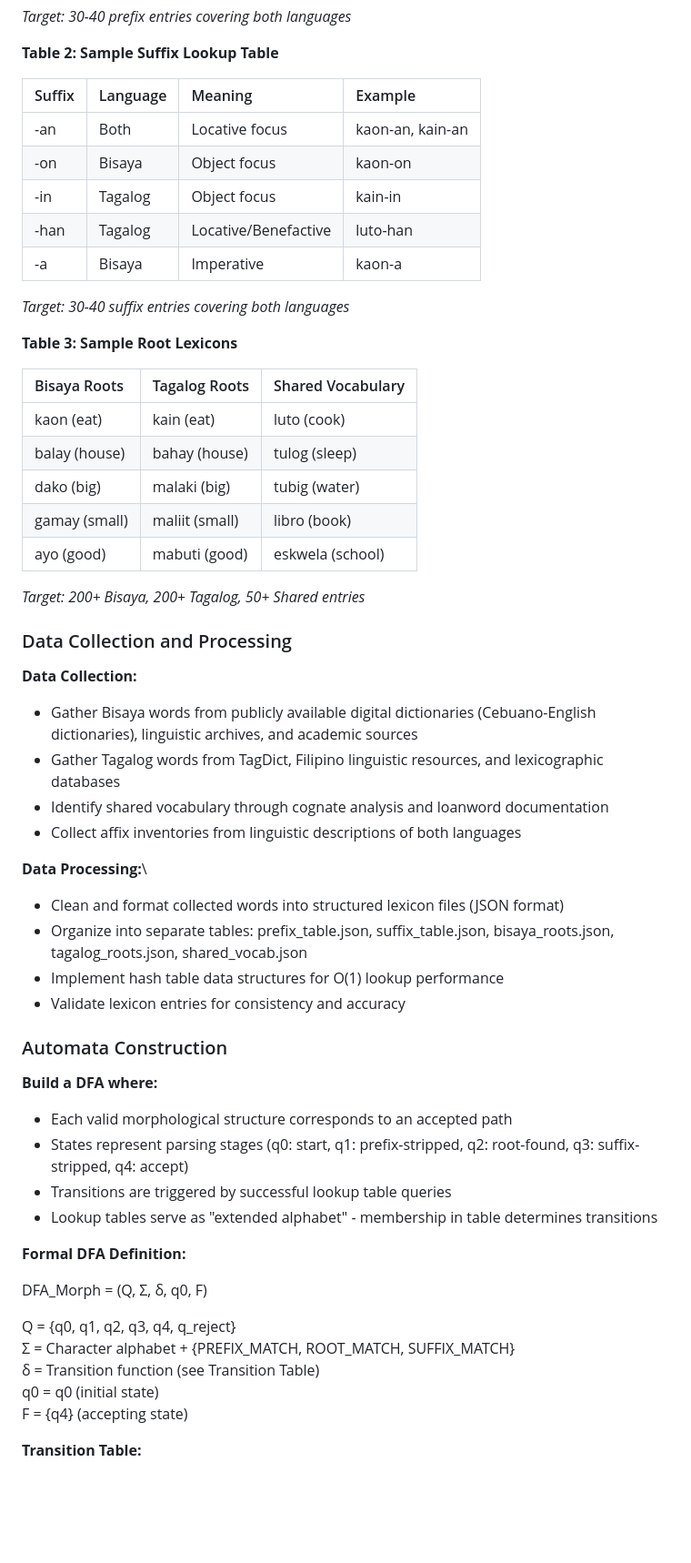
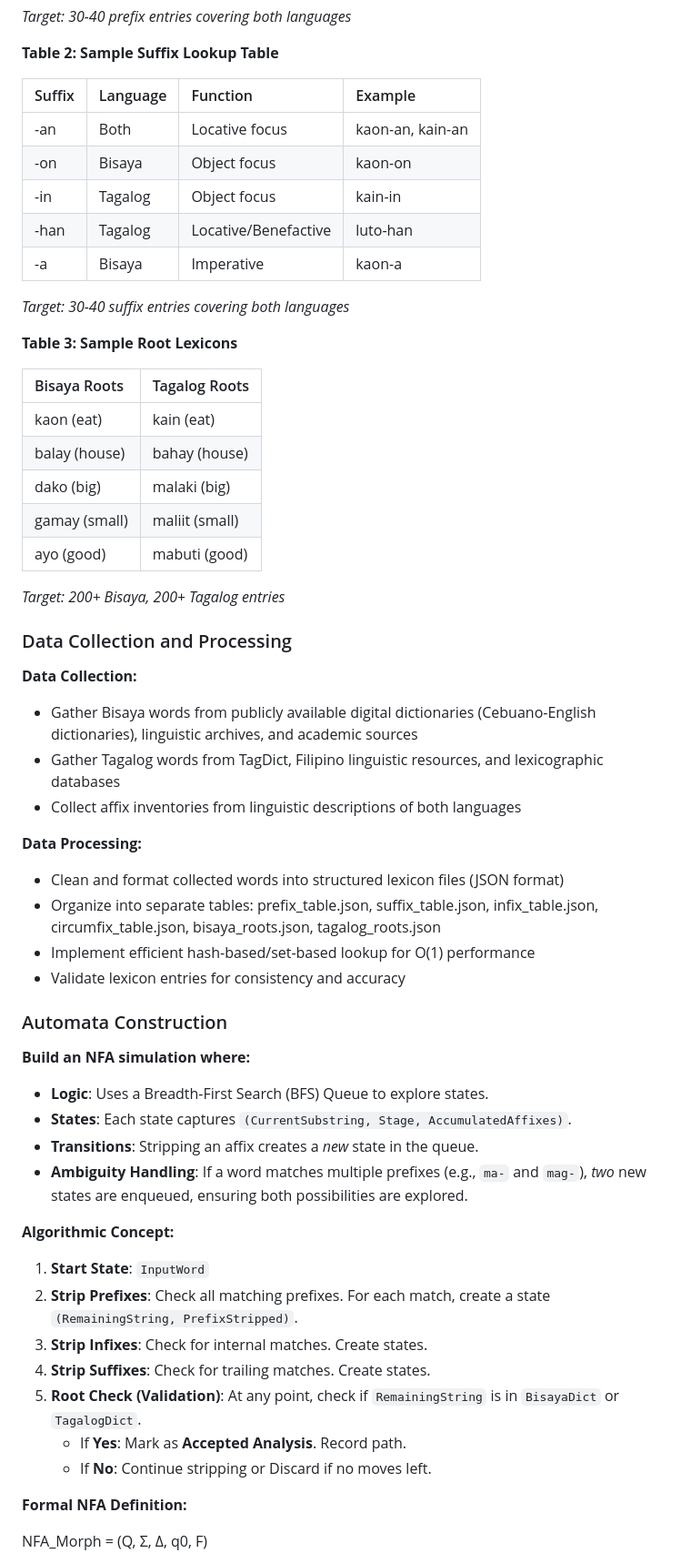
Before and after one commit to JpCurada/bisaya-tagalog-morphological-analyzer, a Markdown page: docs/proposal.md, the part around one of its changes. Shown at 91% size. GitHub-like rendering; blank space fills up the shorter version.

```diff
--- a/docs/proposal.md
+++ b/docs/proposal.md
@@ -152,62 +144,63 @@ However, the system is limited to identifying morphological structures at the wo
 
 **Table 2: Sample Suffix Lookup Table**
 
-| Suffix | Language | Meaning | Example |
+| Suffix | Language | Function | Example |
 | :---- | :---- | :---- | :---- |
-| \-an | Both | Locative focus | kaon-an, kain-an |
-| \-on | Bisaya | Object focus | kaon-on |
-| \-in | Tagalog | Object focus | kain-in |
-| \-han | Tagalog | Locative/Benefactive | luto-han |
-| \-a | Bisaya | Imperative | kaon-a |
+| -an | Both | Locative focus | kaon-an, kain-an |
+| -on | Bisaya | Object focus | kaon-on |
+| -in | Tagalog | Object focus | kain-in |
+| -han | Tagalog | Locative/Benefactive | luto-han |
+| -a | Bisaya | Imperative | kaon-a |
 
 *Target: 30-40 suffix entries covering both languages*
 
 **Table 3: Sample Root Lexicons**
 
-| Bisaya Roots | Tagalog Roots | Shared Vocabulary |
-| :---- | :---- | :---- |
-| kaon (eat) | kain (eat) | luto (cook) |
-| balay (house) | bahay (house) | tulog (sleep) |
-| dako (big) | malaki (big) | tubig (water) |
-| gamay (small) | maliit (small) | libro (book) |
-| ayo (good) | mabuti (good) | eskwela (school) |
+| Bisaya Roots | Tagalog Roots |
+| :---- | :---- |
+| kaon (eat) | kain (eat) |
+| balay (house) | bahay (house) |
+| dako (big) | malaki (big) |
+| gamay (small) | maliit (small) |
+| ayo (good) | mabuti (good) |
 
-*Target: 200+ Bisaya, 200+ Tagalog, 50+ Shared entries*
+*Target: 200+ Bisaya, 200+ Tagalog entries*
 
 ### Data Collection and Processing
 
 **Data Collection:**
 
-* Gather Bisaya words from publicly available digital dictionaries (Cebuano-English dictionaries), linguistic archives, and academic sources
-* Gather Tagalog words from TagDict, Filipino linguistic resources, and lexicographic databases
-* Identify shared vocabulary through cognate analysis and loanword documentation
-* Collect affix inventories from linguistic descriptions of both languages
+*   Gather Bisaya words from publicly available digital dictionaries (Cebuano-English dictionaries), linguistic archives, and academic sources
+*   Gather Tagalog words from TagDict, Filipino linguistic resources, and lexicographic databases
+*   Collect affix inventories from linguistic descriptions of both languages
 
-**Data Processing:**\\
+**Data Processing:**
 
-* Clean and format collected words into structured lexicon files (JSON format)
-* Organize into separate tables: prefix\_table.json, suffix\_table.json, bisaya\_roots.json, tagalog\_roots.json, shared\_vocab.json
-* Implement hash table data structures for O(1) lookup performance
-* Validate lexicon entries for consistency and accuracy
+*   Clean and format collected words into structured lexicon files (JSON format)
+*   Organize into separate tables: prefix_table.json, suffix_table.json, infix_table.json, circumfix_table.json, bisaya_roots.json, tagalog_roots.json
+*   Implement efficient hash-based/set-based lookup for O(1) performance
+*   Validate lexicon entries for consistency and accuracy
 
 ### Automata Construction
 
-**Build a DFA where:**
+**Build an NFA simulation where:**
 
-* Each valid morphological structure corresponds to an accepted path
-* States represent parsing stages (q0: start, q1: prefix-stripped, q2: root-found, q3: suffix-stripped, q4: accept)
-* Transitions are triggered by successful lookup table queries
-* Lookup tables serve as "extended alphabet" \- membership in table determines transitions
+*   **Logic**: Uses a Breadth-First Search (BFS) Queue to explore states.
+*   **States**: Each state captures `(CurrentSubstring, Stage, AccumulatedAffixes)`.
+*   **Transitions**: Stripping an affix creates a *new* state in the queue.
+*   **Ambiguity Handling**: If a word matches multiple prefixes (e.g., `ma-` and `mag-`), *two* new states are enqueued, ensuring both possibilities are explored.
 
-**Formal DFA Definition:**
+**Algorithmic Concept:**
 
-DFA\_Morph \= (Q, Σ, δ, q0, F)
+1.  **Start State**: `InputWord`
+2.  **Strip Prefixes**: Check all matching prefixes. For each match, create a state `(RemainingString, PrefixStripped)`.
+3.  **Strip Infixes**: Check for internal matches. Create states.
+4.  **Strip Suffixes**: Check for trailing matches. Create states.
+5.  **Root Check (Validation)**: At any point, check if `RemainingString` is in `BisayaDict` or `TagalogDict`.
+    *   If **Yes**: Mark as **Accepted Analysis**. Record path.
+    *   If **No**: Continue stripping or Discard if no moves left.
 
-Q \= {q0, q1, q2, q3, q4, q\_reject}
-Σ \= Character alphabet \+ {PREFIX\_MATCH, ROOT\_MATCH, SUFFIX\_MATCH}
-δ \= Transition function (see Transition Table)
-q0 \= q0 (initial state)
-F \= {q4} (accepting state)
+**Formal NFA Definition:**
 
-**Transition Table:**
+NFA_Morph = (Q, Σ, Δ, q0, F)
 
```
Also changed, not shown: other parts of docs/proposal.md (+84 -97 lines).
